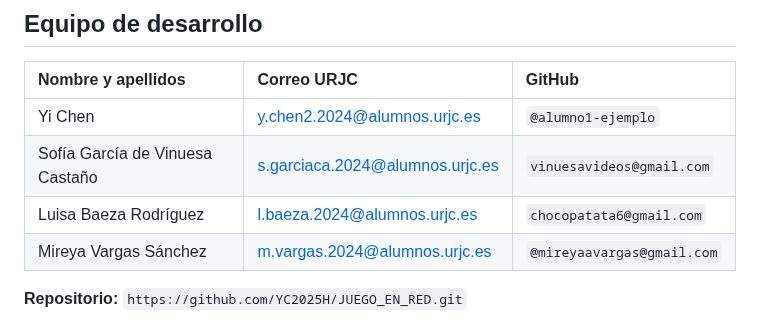
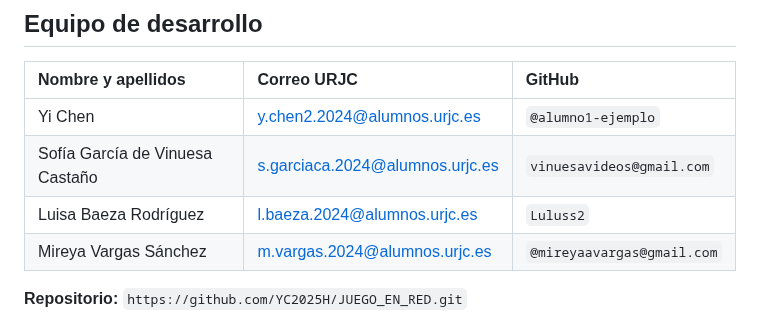
Before and after one commit to YC2025H/JUEGO_EN_RED, a Markdown page: README.md, the part around the change. Rendered like a GitHub page.

```diff
--- a/README.md
+++ b/README.md
@@ -19,7 +19,7 @@ Kiko y Kika es un juego colaborativo de plataformas en 2D que trata sobre dos ra
 | :--- | :--- | :--- |
 | Yi Chen | y.chen2.2024@alumnos.urjc.es | `@alumno1-ejemplo` |
 | Sofía García de Vinuesa Castaño | s.garciaca.2024@alumnos.urjc.es | `vinuesavideos@gmail.com` |
-| Luisa Baeza Rodríguez | l.baeza.2024@alumnos.urjc.es | `chocopatata6@gmail.com` |
+| Luisa Baeza Rodríguez | l.baeza.2024@alumnos.urjc.es | `Luluss2` |
 | Mireya Vargas Sánchez | m.vargas.2024@alumnos.urjc.es | `@mireyaavargas@gmail.com` |
 
 **Repositorio:** `https://github.com/YC2025H/JUEGO_EN_RED.git`
```
Also changed, not shown: GDD.md (+5 -1 lines), img/Diseño Kiko y Kika.jpg (added).
